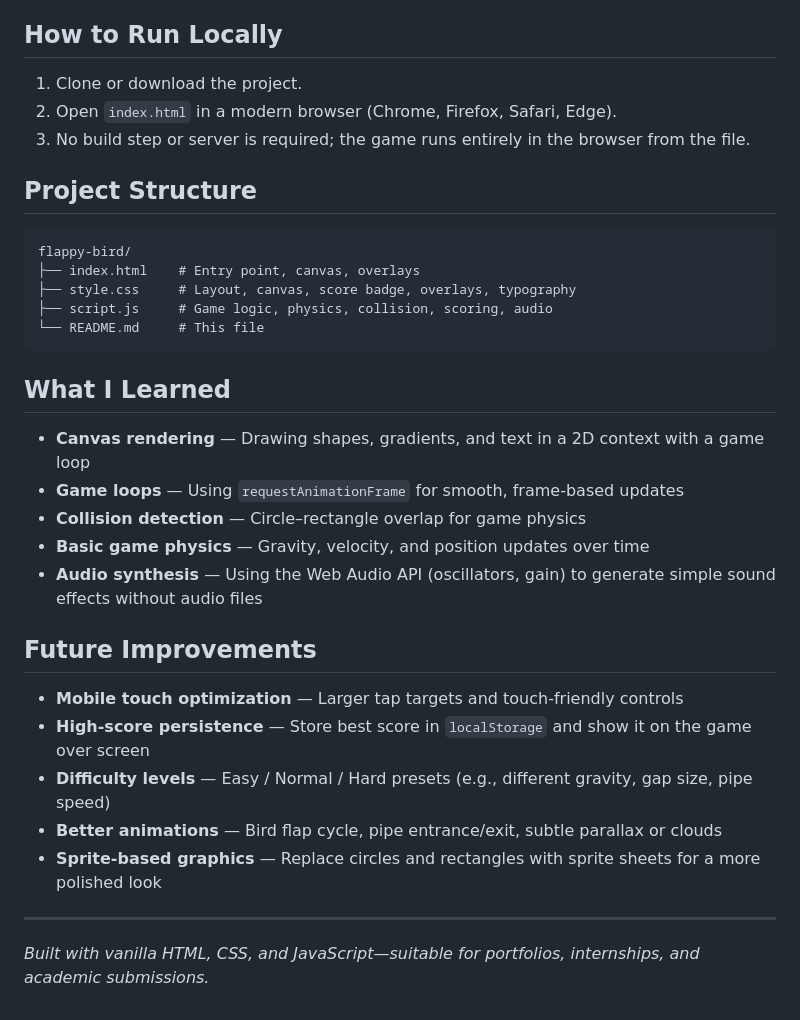
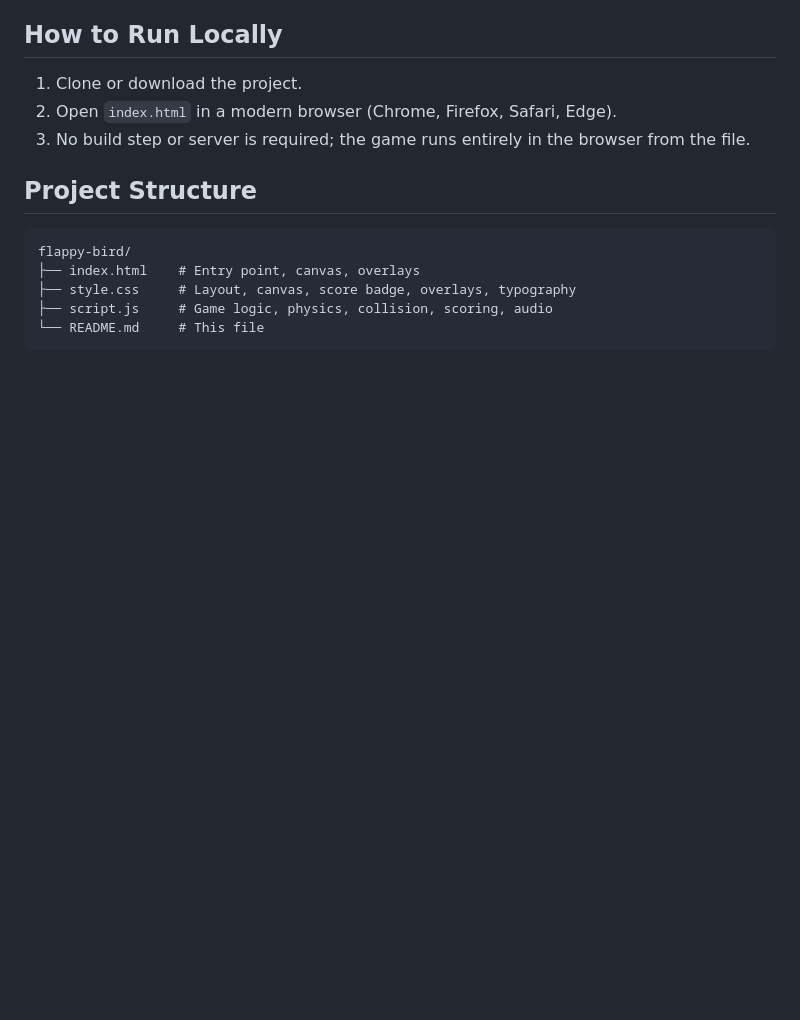
Before and after one commit to Atharvapatil2005/Flappy-bird, a Markdown page: README.md, the part around the change. Rendered like a GitHub page; blank space fills up the shorter version.

Commit message:
Remove learning and future improvements sections

````diff
--- a/README.md
+++ b/README.md
@@ -67,23 +67,3 @@ flappy-bird/
 ├── script.js     # Game logic, physics, collision, scoring, audio
 └── README.md     # This file
 ```
-
-## What I Learned
-
-- **Canvas rendering** — Drawing shapes, gradients, and text in a 2D context with a game loop
-- **Game loops** — Using `requestAnimationFrame` for smooth, frame-based updates
-- **Collision detection** — Circle–rectangle overlap for game physics
-- **Basic game physics** — Gravity, velocity, and position updates over time
-- **Audio synthesis** — Using the Web Audio API (oscillators, gain) to generate simple sound effects without audio files
-
-## Future Improvements
-
-- **Mobile touch optimization** — Larger tap targets and touch-friendly controls
-- **High-score persistence** — Store best score in `localStorage` and show it on the game over screen
-- **Difficulty levels** — Easy / Normal / Hard presets (e.g., different gravity, gap size, pipe speed)
-- **Better animations** — Bird flap cycle, pipe entrance/exit, subtle parallax or clouds
-- **Sprite-based graphics** — Replace circles and rectangles with sprite sheets for a more polished look
-
----
-
-*Built with vanilla HTML, CSS, and JavaScript—suitable for portfolios, internships, and academic submissions.*
````
